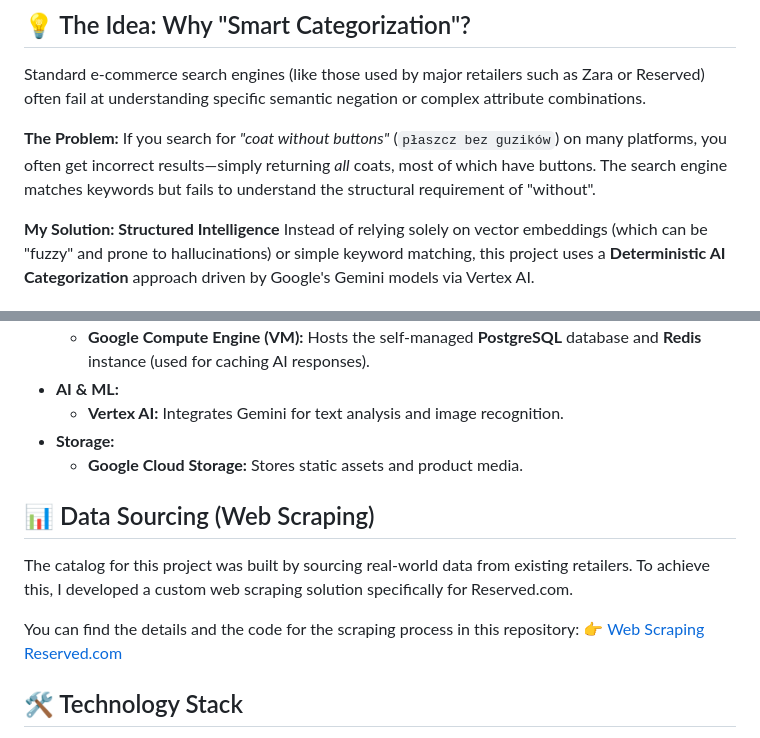
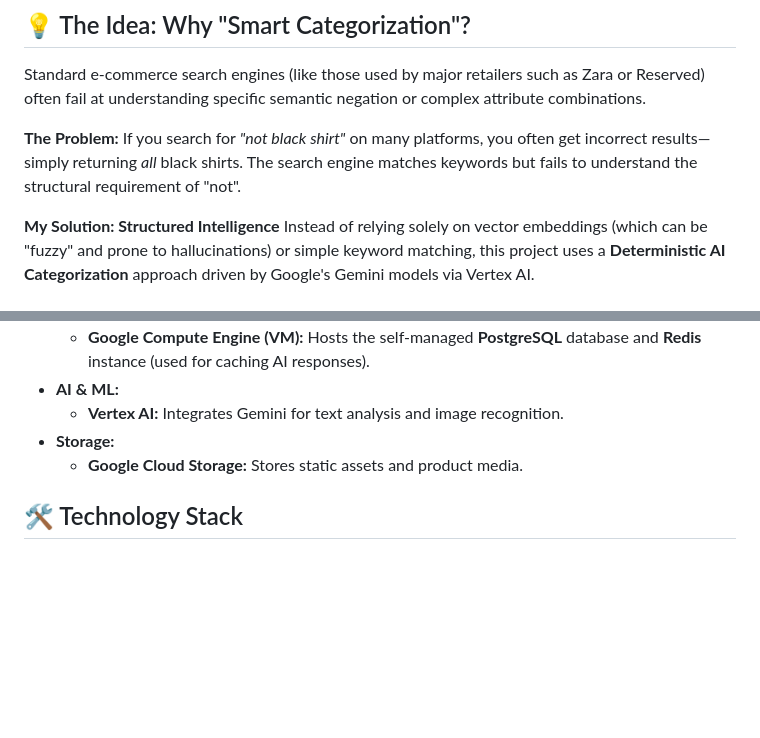
Before and after one commit to JakubRybak/Clothing_Shop, a Markdown page: README.md, 2 parts joined by grey strips. GitHub-like rendering; blank space fills up the shorter version.

Commit message:
adjusted readme

```diff
--- a/README.md
+++ b/README.md
@@ -9,7 +9,7 @@ A smarter approach to e-commerce search, deployed fully on Google Cloud Platform
 Standard e-commerce search engines (like those used by major retailers such as Zara or Reserved) often fail at understanding specific semantic negation or complex attribute combinations.
 
 **The Problem:**
-If you search for *"coat without buttons"* (`płaszcz bez guzików`) on many platforms, you often get incorrect results—simply returning *all* coats, most of which have buttons. The search engine matches keywords but fails to understand the structural requirement of "without".
+If you search for *"not black shirt"* on many platforms, you often get incorrect results—simply returning *all* black shirts. The search engine matches keywords but fails to understand the structural requirement of "not".
 
 **My Solution: Structured Intelligence**
 Instead of relying solely on vector embeddings (which can be "fuzzy" and prone to hallucinations) or simple keyword matching, this project uses a **Deterministic AI Categorization** approach driven by Google's Gemini models via Vertex AI.
@@ -54,13 +54,6 @@ The application is built entirely on **Google Cloud Platform (GCP)**, designed f
 *   **Storage:**
     *   **Google Cloud Storage:** Stores static assets and product media.
 
-## 📊 Data Sourcing (Web Scraping)
-
-The catalog for this project was built by sourcing real-world data from existing retailers. To achieve this, I developed a custom web scraping solution specifically for Reserved.com.
-
-You can find the details and the code for the scraping process in this repository:
-👉 [Web Scraping Reserved.com](https://github.com/JakubRybak/web_scraping_reserved_com)
-
 ## 🛠️ Technology Stack
 
 *   **Backend:** Python, Django
```
